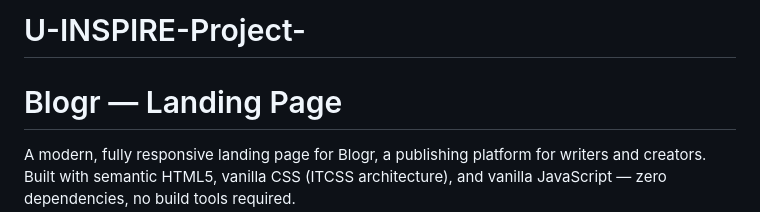
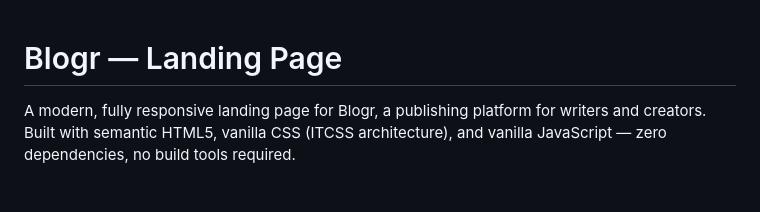
Before and after one commit to ragemallows/U-INSPIRE-Project-, a Markdown page: README.md, the part around the change. Rendered like a GitHub page; blank space fills up the shorter version.

```diff
--- a/README.md
+++ b/README.md
@@ -1,4 +1,3 @@
-# U-INSPIRE-Project-
 # Blogr — Landing Page
 A modern, fully responsive landing page for Blogr, a publishing platform for writers and creators. Built with semantic HTML5, vanilla CSS (ITCSS architecture), and vanilla JavaScript — zero dependencies, no build tools required.
 
```
